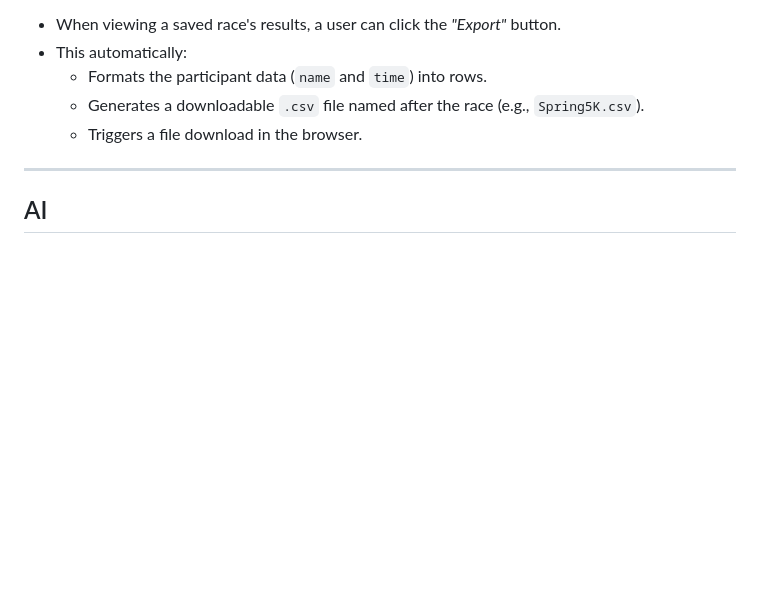
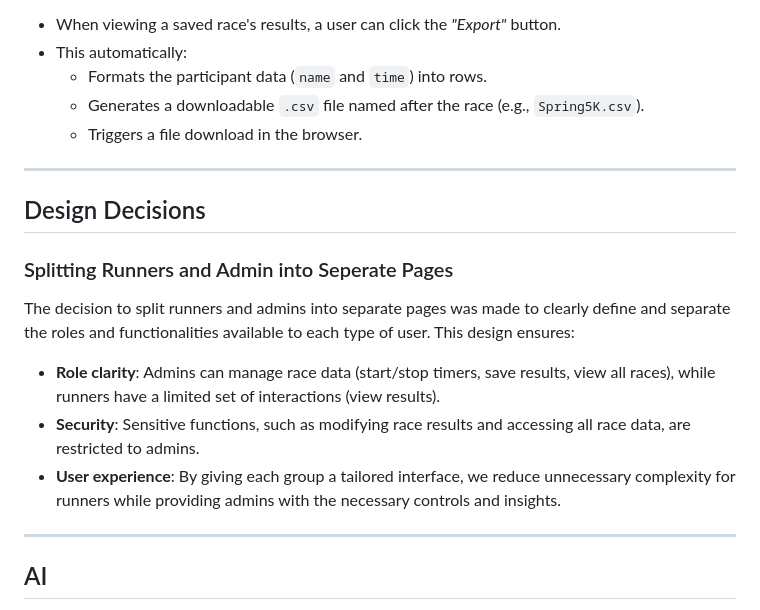
Before and after one commit to Ali00000007/webprogramming_coursework, a Markdown page: README.md, the part around the change. Rendered like a GitHub page; blank space fills up the shorter version.

```diff
--- a/README.md
+++ b/README.md
@@ -61,6 +61,16 @@ This feature allows race administrators or users to **download race results as a
 
 ---
 
+## Design Decisions
+
+### Splitting Runners and Admin into Seperate Pages
+The decision to split runners and admins into separate pages was made to clearly define and separate the roles and functionalities available to each type of user. This design ensures:
+- **Role clarity**: Admins can manage race data (start/stop timers, save results, view all races), while runners have a limited set of interactions (view results).
+- **Security**: Sensitive functions, such as modifying race results and accessing all race data, are restricted to admins.
+- **User experience**: By giving each group a tailored interface, we reduce unnecessary complexity for runners while providing admins with the necessary controls and insights.
+
+---
+
 ## AI
 AI tools (ChatGPT) were used to assist with developing some logic, particularly around SQLite integration and DOM manipulation.
 
```
